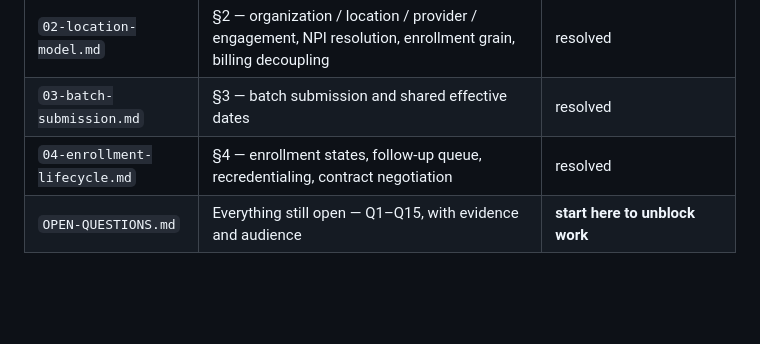
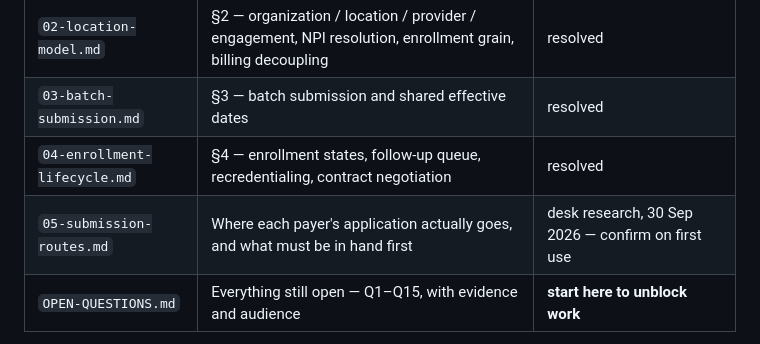
Before and after one commit to robertboot/Agile, a Markdown page: docs/credentialing/README.md, the part around the change. Rendered like a GitHub page; blank space fills up the shorter version.

```diff
--- a/docs/credentialing/README.md
+++ b/docs/credentialing/README.md
@@ -9,6 +9,7 @@ Read in this order.
 | `02-location-model.md` | §2 — organization / location / provider / engagement, NPI resolution, enrollment grain, billing decoupling | resolved |
 | `03-batch-submission.md` | §3 — batch submission and shared effective dates | resolved |
 | `04-enrollment-lifecycle.md` | §4 — enrollment states, follow-up queue, recredentialing, contract negotiation | resolved |
+| `05-submission-routes.md` | Where each payer's application actually goes, and what must be in hand first | desk research, 30 Sep 2026 — confirm on first use |
 | `OPEN-QUESTIONS.md` | Everything still open — Q1–Q15, with evidence and audience | **start here to unblock work** |
 
 Sections 5–7 of `DESIGN-CORRECTIONS.md` are settled context and need no resolution document.
```
Also changed, not shown: docs/credentialing/05-submission-routes.md (added, +438 -0 lines).
